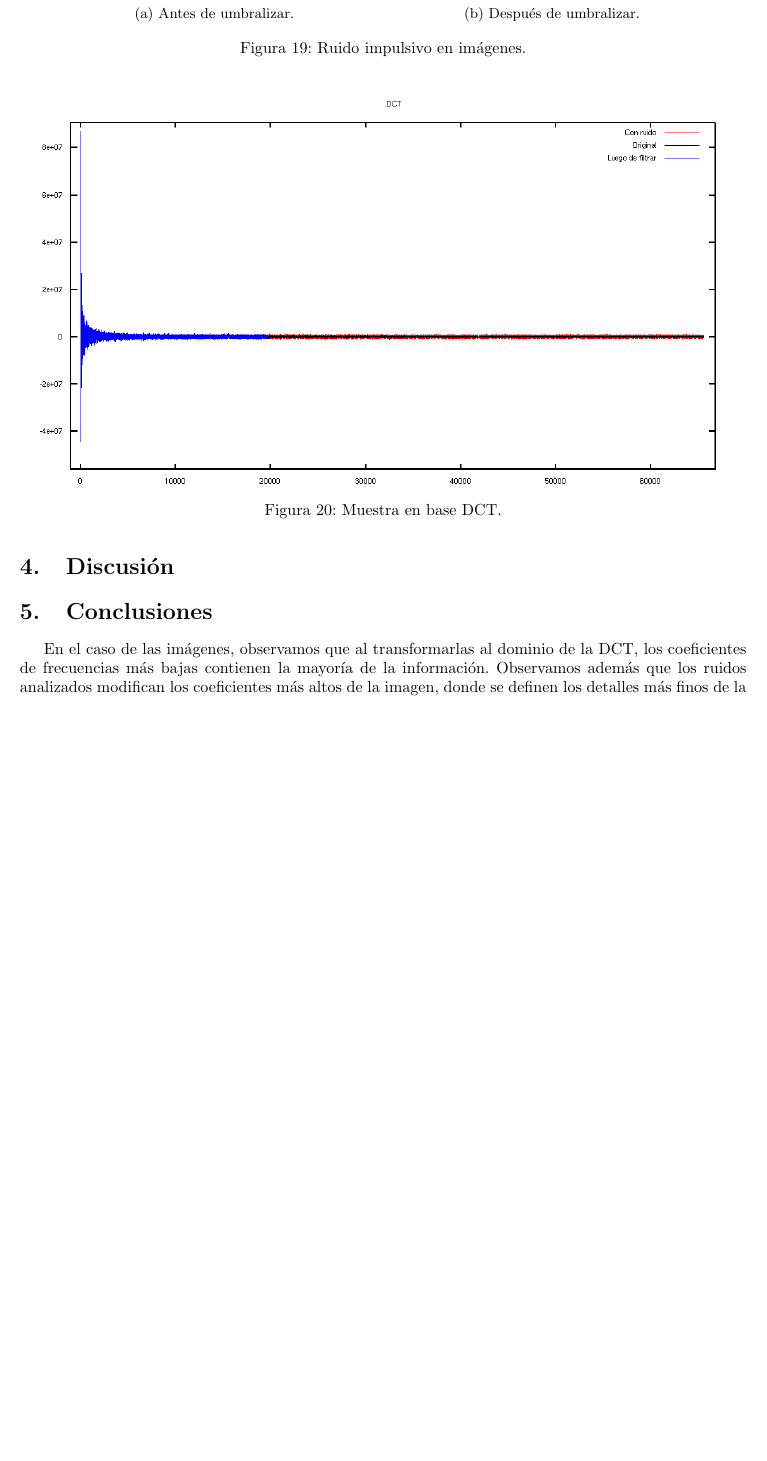
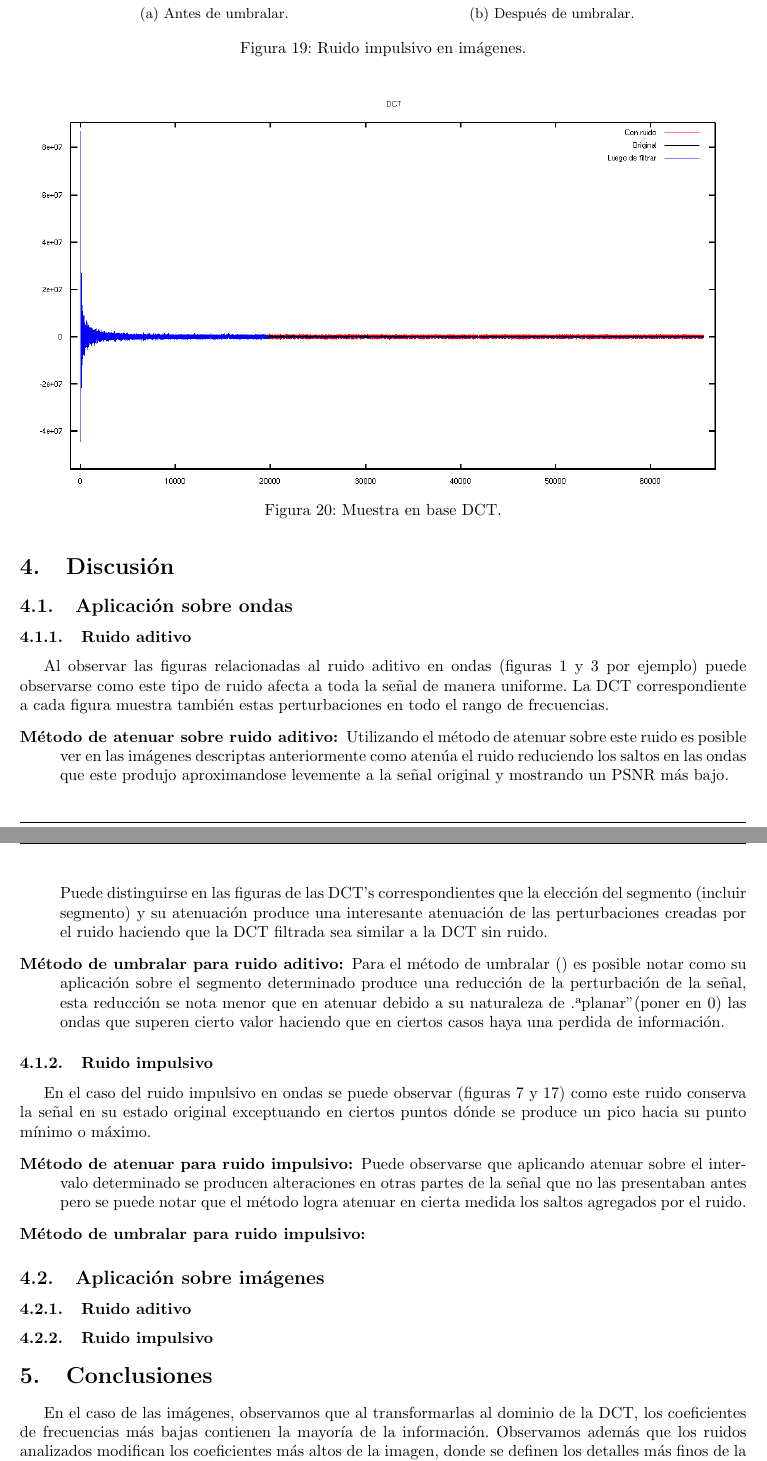
Before and after one commit to LeandroLovisolo/MetNum-TP2, a LaTeX document (informe/informe.tex): part of page 14 of 19 before the commit and two parts of pages 14 and 15 of 19 after it, the two joined at a grey line, cut so that both start at the same text, the shorter picture padded with empty space. Compiled offline with pdfLaTeX.

Commit message:
Agregado en resultados interpretación y parte de discusión

```diff
--- a/informe/informe.tex
+++ b/informe/informe.tex
@@ -411,13 +421,13 @@ Presentamos a continuación los resultados de distintos experimentos aplicando e
   \begin{subfigure}[b]{0.45\textwidth}
     \centering
     \includegraphics[width=\textwidth]{graficos/lena_impulsivo_muestra.png}
-    \caption{Antes de umbralizar.}
+    \caption{Antes de umbralar.}
   \end{subfigure}
   ~
   \begin{subfigure}[b]{0.45\textwidth}
     \centering
     \includegraphics[width=\textwidth]{graficos/lena_impulsivo_umbralizar_muestra.png}
-    \caption{Después de umbralizar.}
+    \caption{Después de umbralar.}
   \end{subfigure}
   \caption{Ruido impulsivo en imágenes.}
 \end{figure}
@@ -433,8 +443,28 @@ Presentamos a continuación los resultados de distintos experimentos aplicando e
 %%%%%%%%%%%%%%%%%%%%%%%%%%%%%%%%%%%%%%%%%%%%%%%%%%%%%%%%%%%%%%%%%%%%%%%%%%%%%%%
 
 \section{Discusión}
+\subsection{Aplicación sobre ondas}
+\subsubsection{Ruido aditivo}
+Al observar las figuras relacionadas al ruido aditivo en ondas (figuras 1 y 3 por ejemplo) puede observarse como este tipo de ruido afecta a toda la señal de manera uniforme. La DCT correspondiente a cada figura muestra también estas perturbaciones en todo el rango de frecuencias.
+\begin{description}
+\item[Método de atenuar sobre ruido aditivo:]
+Utilizando el método de atenuar sobre este ruido es posible ver en las imágenes descriptas anteriormente como atenúa el ruido reduciendo los saltos en las ondas que este  produjo aproximandose levemente a la señal original y mostrando un PSNR más bajo.
 
+Puede distinguirse en las figuras de las DCT's correspondientes que la elección del segmento (incluir segmento) y su atenuación produce una interesante atenuación de las perturbaciones creadas por el ruido haciendo que la DCT filtrada sea similar a la DCT sin ruido.
+\item[Método de umbralar para ruido aditivo:]
+Para el método de umbralar () es posible notar como su aplicación sobre el segmento determinado produce una reducción de la perturbación de la señal, esta reducción se nota menor que en atenuar debido a su naturaleza de "aplanar" (poner en 0) las ondas que superen cierto valor haciendo que en ciertos casos haya una perdida de información.
+\end{description}
+\subsubsection{Ruido impulsivo}
+En el caso del ruido impulsivo en ondas se puede observar (figuras 7 y 17) como este ruido conserva la señal en su estado original exceptuando en ciertos puntos dónde se produce un pico hacia su punto mínimo o máximo.
+\begin{description}
+\item[Método de atenuar para ruido impulsivo:]
+Puede observarse que aplicando atenuar sobre el intervalo determinado se producen alteraciones en otras partes de la señal que no las presentaban antes pero se puede notar que el método logra atenuar en cierta medida los saltos agregados por el ruido.
+\item[Método de umbralar para ruido impulsivo:]
+\end{description}
 
+\subsection{Aplicación sobre imágenes}
+\subsubsection{Ruido aditivo}
+\subsubsection{Ruido impulsivo}
 %%%%%%%%%%%%%%%%%%%%%%%%%%%%%%%%%%%%%%%%%%%%%%%%%%%%%%%%%%%%%%%%%%%%%%%%%%%%%%%
 %% Conclusiones                                                              %%
 %%%%%%%%%%%%%%%%%%%%%%%%%%%%%%%%%%%%%%%%%%%%%%%%%%%%%%%%%%%%%%%%%%%%%%%%%%%%%%%
```
Also changed, not shown: informe/informe.tex (40 more changed lines).
